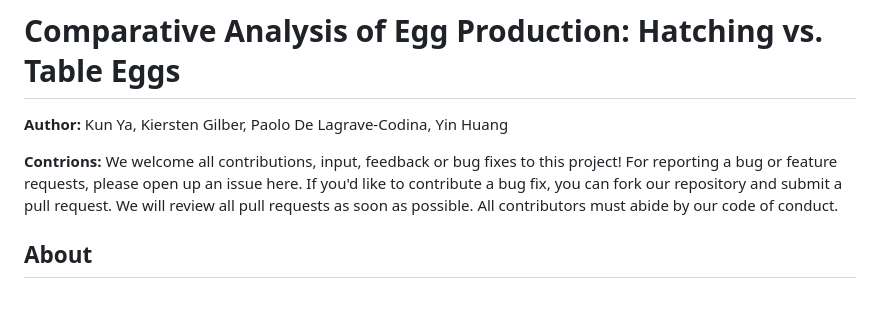
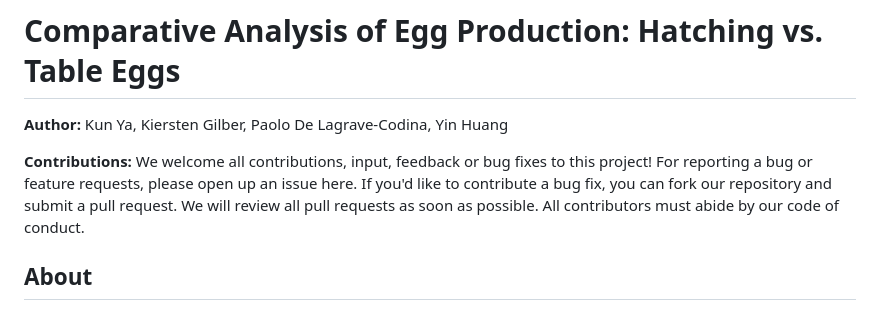
Before and after one commit to UBC-MDS/Egg-Production-Inferential-Test, a Markdown page: README.md, the part around the change. Drawn GitHub-style.

Commit message:
Update README.md
fixed spelling error

```diff
--- a/README.md
+++ b/README.md
@@ -4,7 +4,7 @@
 
 **Author:** Kun Ya, Kiersten Gilber, Paolo De Lagrave-Codina, Yin Huang
 
-**Contrions:** We welcome all contributions, input, feedback or bug fixes to this project! For reporting a bug or feature requests, please open up an issue here. If you'd like to contribute a bug fix, you can fork our repository and submit a pull request. We will review all pull requests as soon as possible. All contributors must abide by our code of conduct.
+**Contributions:** We welcome all contributions, input, feedback or bug fixes to this project! For reporting a bug or feature requests, please open up an issue here. If you'd like to contribute a bug fix, you can fork our repository and submit a pull request. We will review all pull requests as soon as possible. All contributors must abide by our code of conduct.
 
 ## About
 
```
